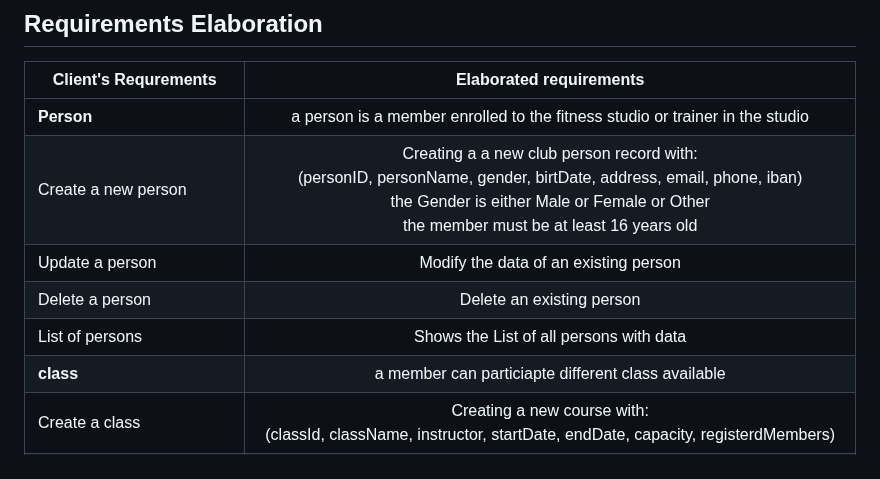
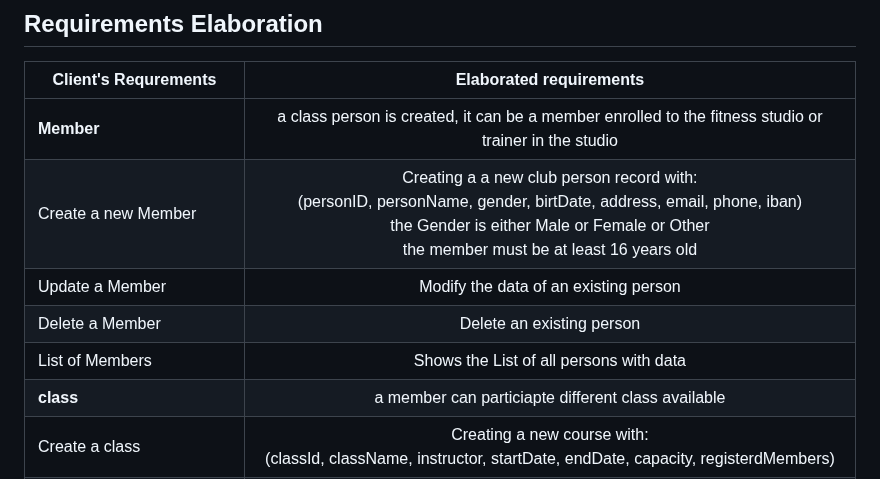
Before and after one commit to xpes/webapp23-FitflexStudio, a Markdown page: README.md, the part around the change. Rendered like a GitHub page.

```diff
--- a/README.md
+++ b/README.md
@@ -53,11 +53,11 @@ The purpose of the FitflexStudio app is to streamline and automate the managemen
 ##  Requirements Elaboration
 | Client's Requrements| Elaborated requirements|
 | --------------------| :--------------------: |
-| **Person**          |   a person is a member enrolled to the fitness studio or trainer in the studio |
-| Create a new person |   Creating a a new club person record with:<br> (personID, personName, gender, birtDate, address, email, phone, iban) <br> the Gender is either Male or Female or Other<br> the member must be at least 16 years old <br> |
-| Update a person     |   Modify the data of an existing person     |
-| Delete a person     |   Delete an existing person     |
-| List of persons     |   Shows the List of all persons with data   |
+| **Member**          |   a class person is created, it can be a member enrolled to the fitness studio or trainer in the studio |
+| Create a new Member |   Creating a a new club person record with:<br> (personID, personName, gender, birtDate, address, email, phone, iban) <br> the Gender is either Male or Female or Other<br> the member must be at least 16 years old <br> |
+| Update a Member     |   Modify the data of an existing person     |
+| Delete a Member     |   Delete an existing person     |
+| List of Members     |   Shows the List of all persons with data   |
 | **class**    |  a member can particiapte different class available    |
 | Create a class    |   Creating a new course with: <br> (classId, className, instructor, startDate, endDate, capacity, registerdMembers)   |
 | Update a class     |   Modify Data of an existing class  |
```
